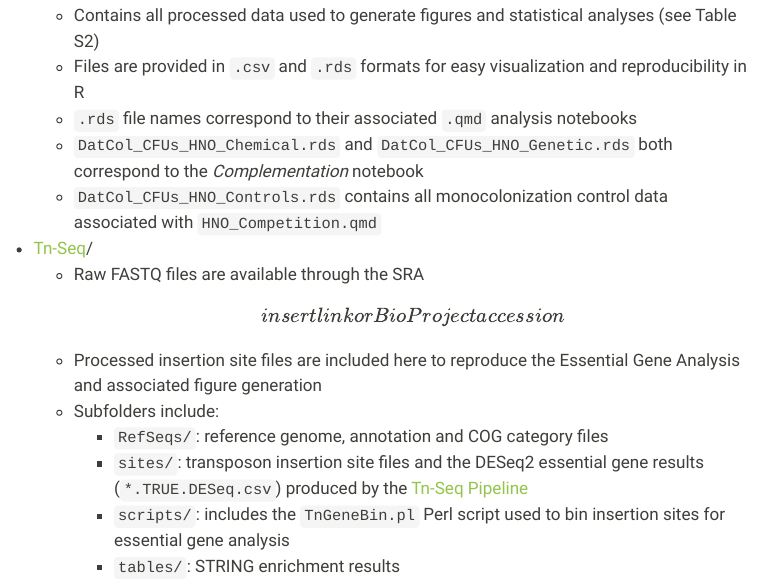
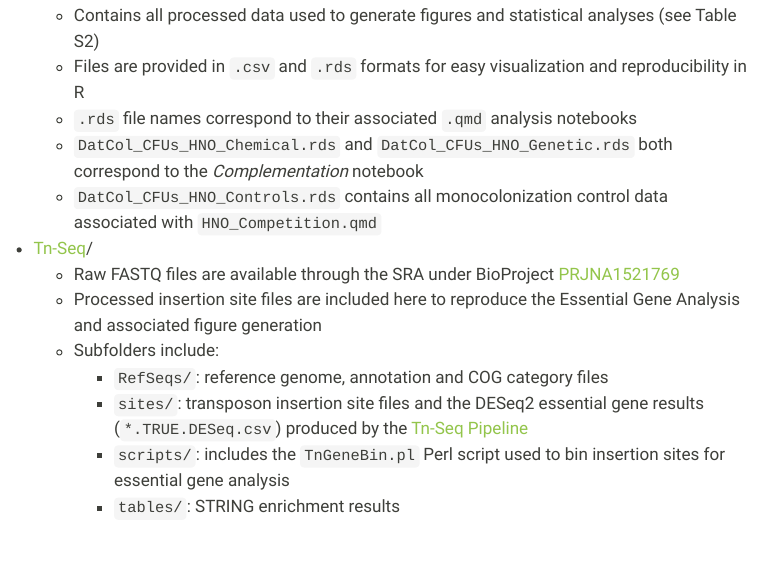
Before and after one commit to KLemonLab/DatCol_Manuscript, a Quarto document (index.qmd): the page in a window 1100 px wide, from 1240 px down. Rendered offline with R 4.5, knitr and Pandoc in place of Quarto, with nearby package versions; menus at the side of the page are left out.

Commit message:
bioproject number

```diff
--- a/index.qmd
+++ b/index.qmd
@@ -70,7 +70,7 @@ DatCol_Manuscript/
     -   `DatCol_CFUs_HNO_Chemical.rds` and `DatCol_CFUs_HNO_Genetic.rds` both correspond to the *Complementation* notebook
     -   `DatCol_CFUs_HNO_Controls.rds` contains all monocolonization control data associated with `HNO_Competition.qmd`
 -   [Tn-Seq](https://github.com/KLemonLab/DatCol_Manuscript/tree/main/Tn-Seq)/
-    -   Raw FASTQ files are available through the SRA \[insert link or BioProject accession\]
+    -   Raw FASTQ files are available through the SRA under BioProject [PRJNA1521769](https://www.ncbi.nlm.nih.gov/bioproject/PRJNA1521769)
     -   Processed insertion site files are included here to reproduce the Essential Gene Analysis and associated figure generation
     -   Subfolders include:
         -   `RefSeqs/`: reference genome, annotation and COG category files
```
Also changed, not shown: README.md, docs/search.json, 1 other file.
